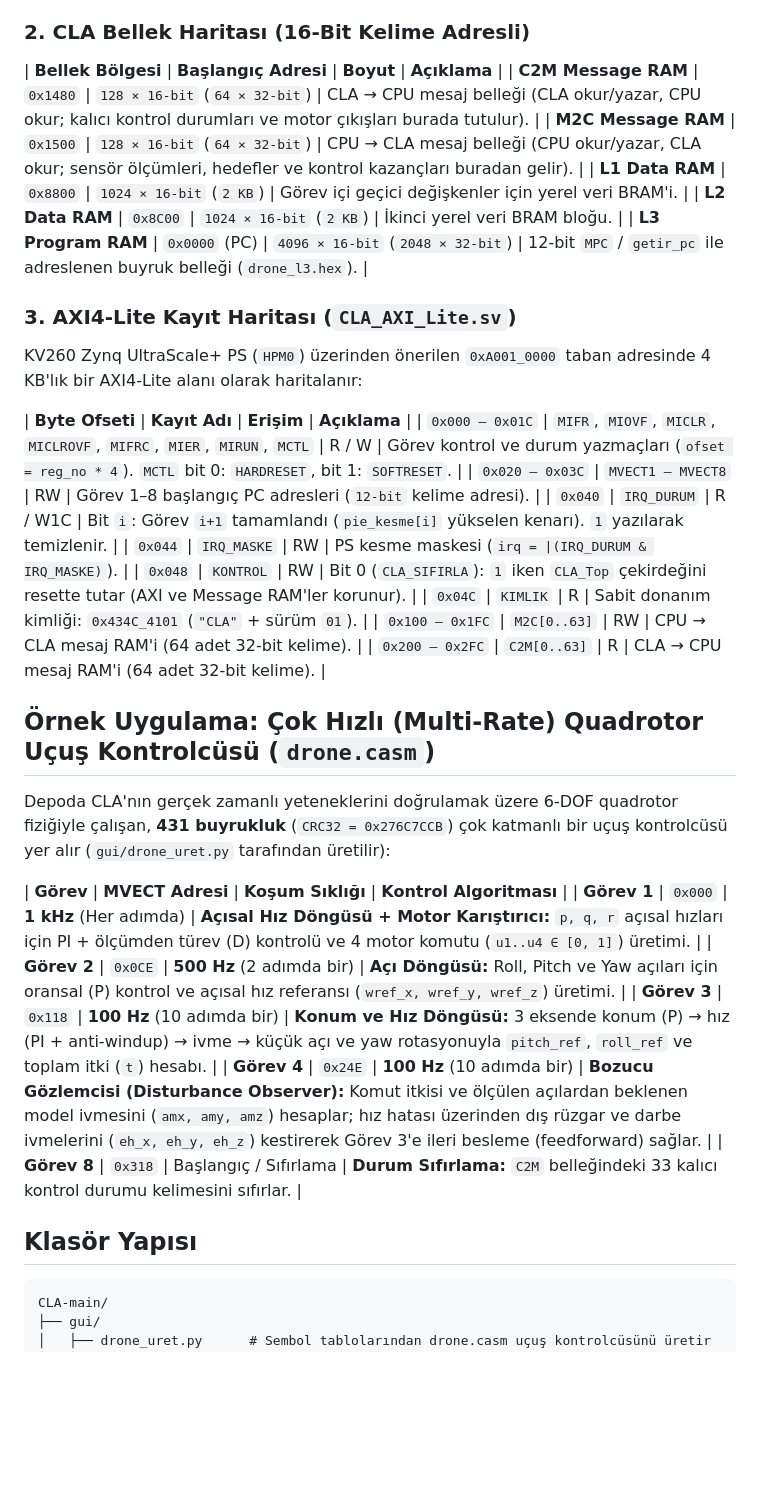
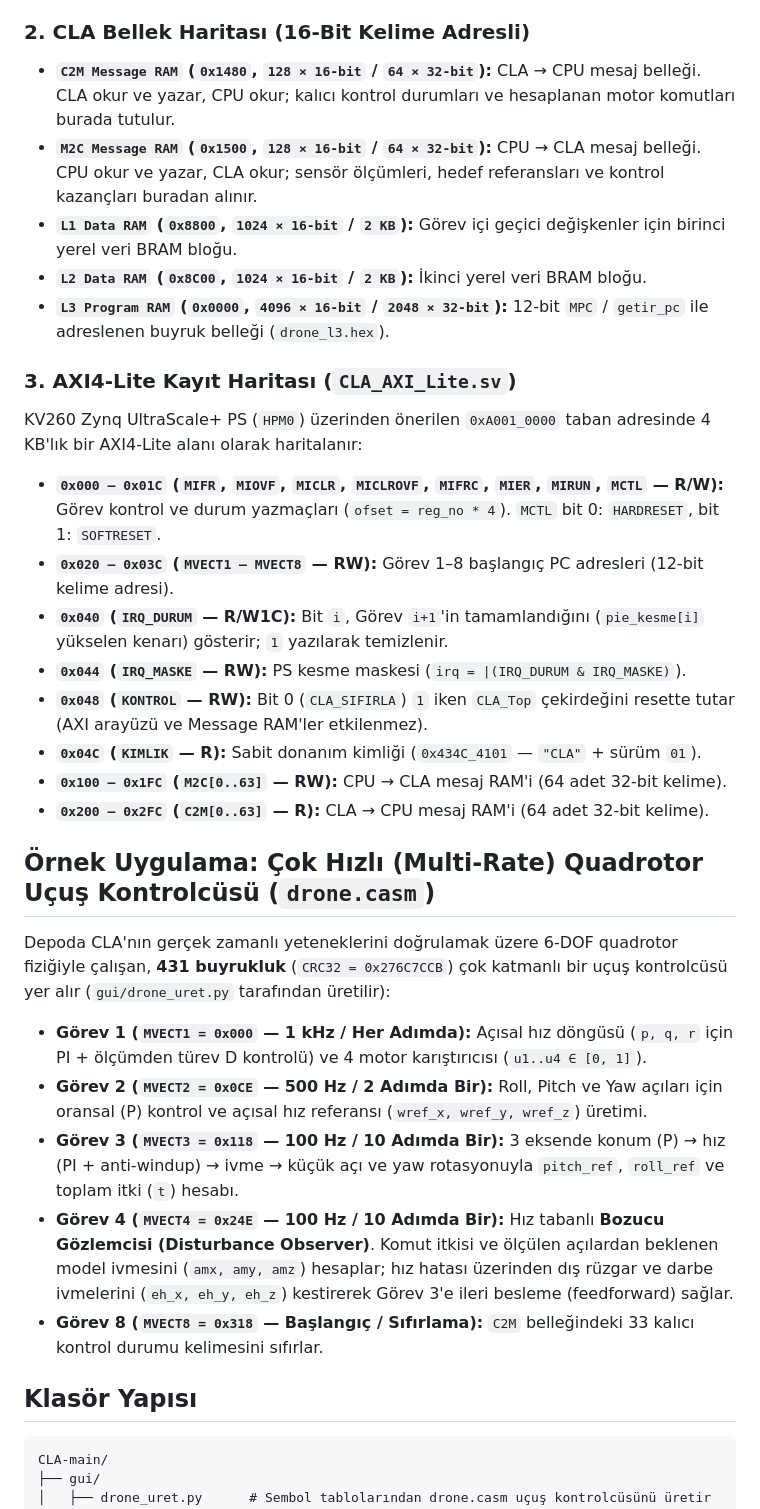
Before and after one commit to ITUYonga/CLA, a Markdown page: readme.md, the part around one of its changes. Drawn GitHub-style; blank space fills up the shorter version.

````diff
--- a/readme.md
+++ b/readme.md
@@ -36,41 +35,38 @@ Bu depo; sentezlenebilir **SystemVerilog RTL** tasarımını, **AMD/Xilinx Kria
 
 ### 2. CLA Bellek Haritası (16-Bit Kelime Adresli)
 
-| **Bellek Bölgesi** | **Başlangıç Adresi** | **Boyut** | **Açıklama** |
-| **C2M Message RAM** | `0x1480` | `128 × 16-bit` (`64 × 32-bit`) | CLA → CPU mesaj belleği (CLA okur/yazar, CPU okur; kalıcı kontrol durumları ve motor çıkışları burada tutulur). |
-| **M2C Message RAM** | `0x1500` | `128 × 16-bit` (`64 × 32-bit`) | CPU → CLA mesaj belleği (CPU okur/yazar, CLA okur; sensör ölçümleri, hedefler ve kontrol kazançları buradan gelir). |
-| **L1 Data RAM** | `0x8800` | `1024 × 16-bit` (`2 KB`) | Görev içi geçici değişkenler için yerel veri BRAM'i. |
-| **L2 Data RAM** | `0x8C00` | `1024 × 16-bit` (`2 KB`) | İkinci yerel veri BRAM bloğu. |
-| **L3 Program RAM** | `0x0000` (PC) | `4096 × 16-bit` (`2048 × 32-bit`) | 12-bit `MPC` / `getir_pc` ile adreslenen buyruk belleği (`drone_l3.hex`). |
+* **`C2M Message RAM` (`0x1480`, `128 × 16-bit` / `64 × 32-bit`):** CLA → CPU mesaj belleği. CLA okur ve yazar, CPU okur; kalıcı kontrol durumları ve hesaplanan motor komutları burada tutulur.
+* **`M2C Message RAM` (`0x1500`, `128 × 16-bit` / `64 × 32-bit`):** CPU → CLA mesaj belleği. CPU okur ve yazar, CLA okur; sensör ölçümleri, hedef referansları ve kontrol kazançları buradan alınır.
+* **`L1 Data RAM` (`0x8800`, `1024 × 16-bit` / `2 KB`):** Görev içi geçici değişkenler için birinci yerel veri BRAM bloğu.
+* **`L2 Data RAM` (`0x8C00`, `1024 × 16-bit` / `2 KB`):** İkinci yerel veri BRAM bloğu.
+* **`L3 Program RAM` (`0x0000`, `4096 × 16-bit` / `2048 × 32-bit`):** 12-bit `MPC` / `getir_pc` ile adreslenen buyruk belleği (`drone_l3.hex`).
 
 ### 3. AXI4-Lite Kayıt Haritası (`CLA_AXI_Lite.sv`)
 
 KV260 Zynq UltraScale+ PS (`HPM0`) üzerinden önerilen `0xA001_0000` taban adresinde 4 KB'lık bir AXI4-Lite alanı olarak haritalanır:
 
-| **Byte Ofseti** | **Kayıt Adı** | **Erişim** | **Açıklama** |
-| `0x000 – 0x01C` | `MIFR`, `MIOVF`, `MICLR`, `MICLROVF`, `MIFRC`, `MIER`, `MIRUN`, `MCTL` | R / W | Görev kontrol ve durum yazmaçları (`ofset = reg_no * 4`). `MCTL` bit 0: `HARDRESET`, bit 1: `SOFTRESET`. |
-| `0x020 – 0x03C` | `MVECT1 – MVECT8` | RW | Görev 1–8 başlangıç PC adresleri (`12-bit` kelime adresi). |
-| `0x040` | `IRQ_DURUM` | R / W1C | Bit `i`: Görev `i+1` tamamlandı (`pie_kesme[i]` yükselen kenarı). `1` yazılarak temizlenir. |
-| `0x044` | `IRQ_MASKE` | RW | PS kesme maskesi (`irq = |(IRQ_DURUM & IRQ_MASKE)`). |
-| `0x048` | `KONTROL` | RW | Bit 0 (`CLA_SIFIRLA`): `1` iken `CLA_Top` çekirdeğini resette tutar (AXI ve Message RAM'ler korunur). |
-| `0x04C` | `KIMLIK` | R | Sabit donanım kimliği: `0x434C_4101` (`"CLA"` + sürüm `01`). |
-| `0x100 – 0x1FC` | `M2C[0..63]` | RW | CPU → CLA mesaj RAM'i (64 adet 32-bit kelime). |
-| `0x200 – 0x2FC` | `C2M[0..63]` | R | CLA → CPU mesaj RAM'i (64 adet 32-bit kelime). |
+* **`0x000 – 0x01C` (`MIFR`, `MIOVF`, `MICLR`, `MICLROVF`, `MIFRC`, `MIER`, `MIRUN`, `MCTL` — R/W):** Görev kontrol ve durum yazmaçları (`ofset = reg_no * 4`). `MCTL` bit 0: `HARDRESET`, bit 1: `SOFTRESET`.
+* **`0x020 – 0x03C` (`MVECT1 – MVECT8` — RW):** Görev 1–8 başlangıç PC adresleri (12-bit kelime adresi).
+* **`0x040` (`IRQ_DURUM` — R/W1C):** Bit `i`, Görev `i+1`'in tamamlandığını (`pie_kesme[i]` yükselen kenarı) gösterir; `1` yazılarak temizlenir.
+* **`0x044` (`IRQ_MASKE` — RW):** PS kesme maskesi (`irq = |(IRQ_DURUM & IRQ_MASKE)`).
+* **`0x048` (`KONTROL` — RW):** Bit 0 (`CLA_SIFIRLA`) `1` iken `CLA_Top` çekirdeğini resette tutar (AXI arayüzü ve Message RAM'ler etkilenmez).
+* **`0x04C` (`KIMLIK` — R):** Sabit donanım kimliği (`0x434C_4101` — `"CLA"` + sürüm `01`).
+* **`0x100 – 0x1FC` (`M2C[0..63]` — RW):** CPU → CLA mesaj RAM'i (64 adet 32-bit kelime).
+* **`0x200 – 0x2FC` (`C2M[0..63]` — R):** CLA → CPU mesaj RAM'i (64 adet 32-bit kelime).
 
 ## Örnek Uygulama: Çok Hızlı (Multi-Rate) Quadrotor Uçuş Kontrolcüsü (`drone.casm`)
 
 Depoda CLA'nın gerçek zamanlı yeteneklerini doğrulamak üzere 6-DOF quadrotor fiziğiyle çalışan, **431 buyrukluk** (`CRC32 = 0x276C7CCB`) çok katmanlı bir uçuş kontrolcüsü yer alır (`gui/drone_uret.py` tarafından üretilir):
 
-| **Görev** | **MVECT Adresi** | **Koşum Sıklığı** | **Kontrol Algoritması** |
-| **Görev 1** | `0x000` | **1 kHz** (Her adımda) | **Açısal Hız Döngüsü + Motor Karıştırıcı:** `p, q, r` açısal hızları için PI + ölçümden türev (D) kontrolü ve 4 motor komutu (`u1..u4 ∈ [0, 1]`) üretimi. |
-| **Görev 2** | `0x0CE` | **500 Hz** (2 adımda bir) | **Açı Döngüsü:** Roll, Pitch ve Yaw açıları için oransal (P) kontrol ve açısal hız referansı (`wref_x, wref_y, wref_z`) üretimi. |
-| **Görev 3** | `0x118` | **100 Hz** (10 adımda bir) | **Konum ve Hız Döngüsü:** 3 eksende konum (P) → hız (PI + anti-windup) → ivme → küçük açı ve yaw rotasyonuyla `pitch_ref`, `roll_ref` ve toplam itki (`t`) hesabı. |
-| **Görev 4** | `0x24E` | **100 Hz** (10 adımda bir) | **Bozucu Gözlemcisi (Disturbance Observer):** Komut itkisi ve ölçülen açılardan beklenen model ivmesini (`amx, amy, amz`) hesaplar; hız hatası üzerinden dış rüzgar ve darbe ivmelerini (`eh_x, eh_y, eh_z`) kestirerek Görev 3'e ileri besleme (feedforward) sağlar. |
-| **Görev 8** | `0x318` | Başlangıç / Sıfırlama | **Durum Sıfırlama:** `C2M` belleğindeki 33 kalıcı kontrol durumu kelimesini sıfırlar. |
+* **Görev 1 (`MVECT1 = 0x000` — 1 kHz / Her Adımda):** Açısal hız döngüsü (`p, q, r` için PI + ölçümden türev D kontrolü) ve 4 motor karıştırıcısı (`u1..u4 ∈ [0, 1]`).
+* **Görev 2 (`MVECT2 = 0x0CE` — 500 Hz / 2 Adımda Bir):** Roll, Pitch ve Yaw açıları için oransal (P) kontrol ve açısal hız referansı (`wref_x, wref_y, wref_z`) üretimi.
+* **Görev 3 (`MVECT3 = 0x118` — 100 Hz / 10 Adımda Bir):** 3 eksende konum (P) → hız (PI + anti-windup) → ivme → küçük açı ve yaw rotasyonuyla `pitch_ref`, `roll_ref` ve toplam itki (`t`) hesabı.
+* **Görev 4 (`MVECT4 = 0x24E` — 100 Hz / 10 Adımda Bir):** Hız tabanlı **Bozucu Gözlemcisi (Disturbance Observer)**. Komut itkisi ve ölçülen açılardan beklenen model ivmesini (`amx, amy, amz`) hesaplar; hız hatası üzerinden dış rüzgar ve darbe ivmelerini (`eh_x, eh_y, eh_z`) kestirerek Görev 3'e ileri besleme (feedforward) sağlar.
+* **Görev 8 (`MVECT8 = 0x318` — Başlangıç / Sıfırlama):** `C2M` belleğindeki 33 kalıcı kontrol durumu kelimesini sıfırlar.
 
 ## Klasör Yapısı
 
-```
+```text
 CLA-main/
 ├── gui/
 │   ├── drone_uret.py      # Sembol tablolarından drone.casm uçuş kontrolcüsünü üretir
````
Also changed, not shown: other parts of readme.md (+25 -37 lines).
